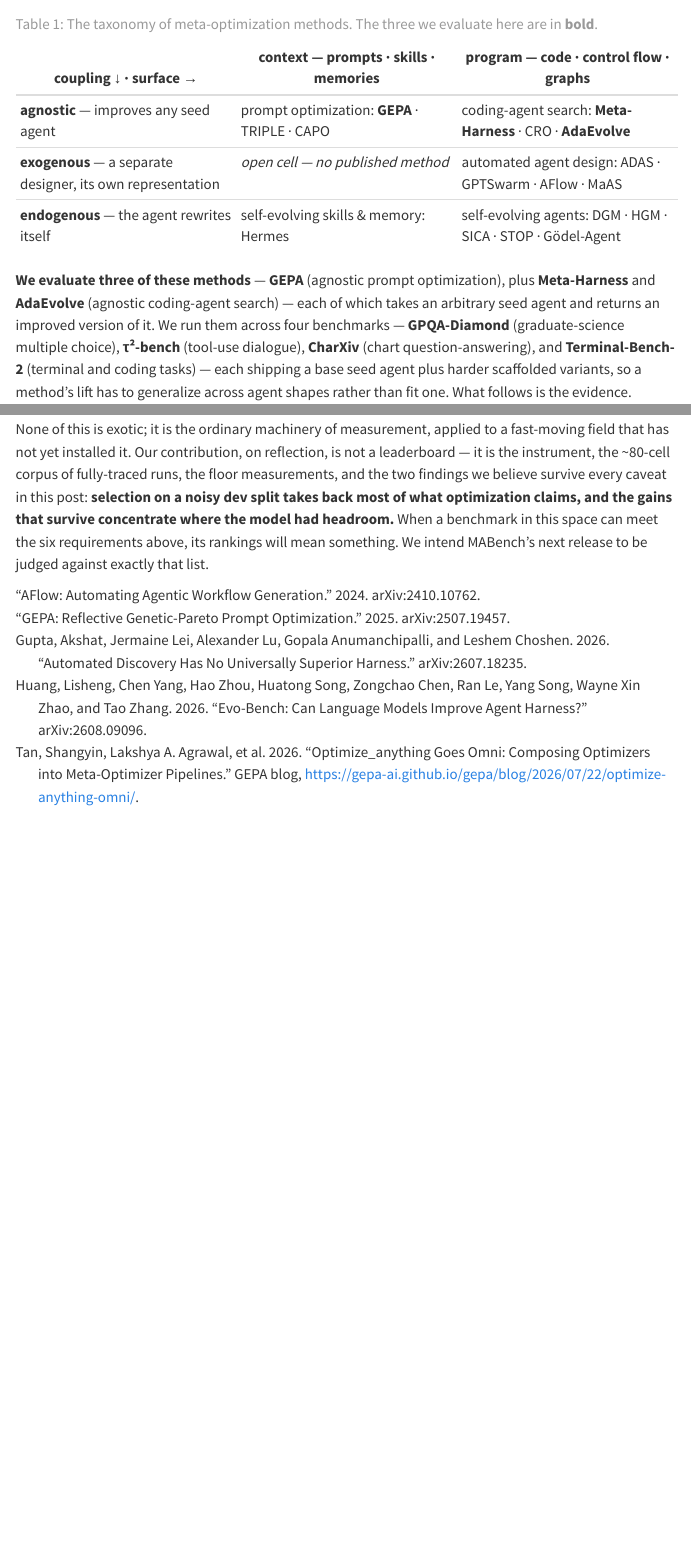
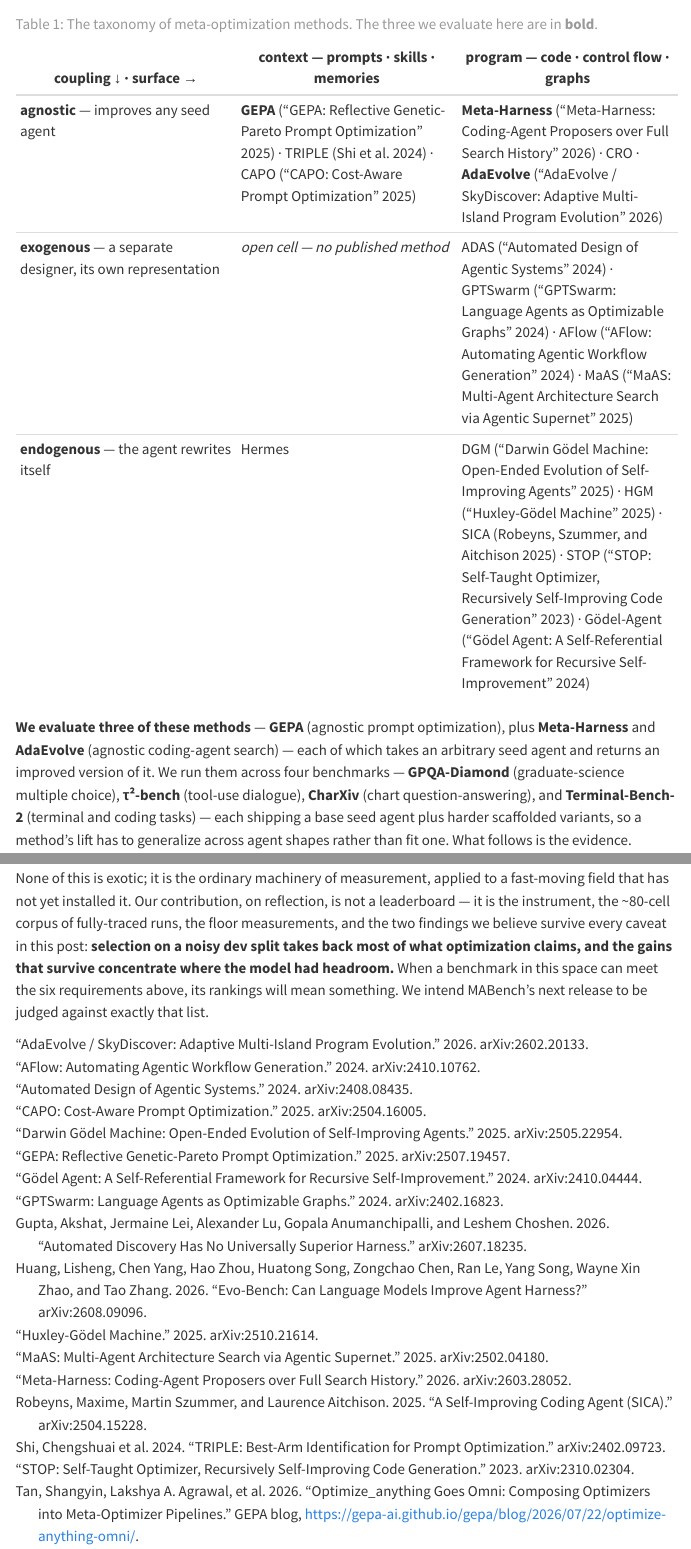
Before and after one commit to shepherd-meta-agents/mabench-blog, a Quarto document (posts/the-benchmark/index.qmd): the page in a window 1100 px wide, from 1640 px down, and a second part further down, joined at a grey line. Rendered offline with R 4.5, knitr and Pandoc in place of Quarto, with nearby package versions; menus at the side of the page are left out.

Commit message:
Taxonomy table: drop cell prefixes, cite the methods
- Remove the "prompt optimization:" / "coding-agent search:" etc. prefixes
- Cite each external method (arXiv IDs from the MA-bench taxonomy docs);
  add 10 new references.bib entries (ADAS, GPTSwarm, MaAS, DGM, HGM, SICA,
  STOP, Gödel-Agent, TRIPLE, CAPO)
- CRO and Hermes are first-party in-repo methods, left uncited

Co-Authored-By: Claude Opus 4.8 (1M context) <noreply@anthropic.com>

```diff
--- a/posts/the-benchmark/index.qmd
+++ b/posts/the-benchmark/index.qmd
@@ -54,9 +54,9 @@ themselves. Every published family lands in one cell.
 
 | coupling ↓ · surface → | **context** — prompts · skills · memories | **program** — code · control flow · graphs |
 |---|---|---|
-| **agnostic** — improves any seed agent | prompt optimization: **GEPA** · TRIPLE · CAPO | coding-agent search: **Meta-Harness** · CRO · **AdaEvolve** |
-| **exogenous** — a separate designer, its own representation | *open cell — no published method* | automated agent design: ADAS · GPTSwarm · AFlow · MaAS |
-| **endogenous** — the agent rewrites itself | self-evolving skills & memory: Hermes | self-evolving agents: DGM · HGM · SICA · STOP · Gödel-Agent |
+| **agnostic** — improves any seed agent | **GEPA** [@gepa] · TRIPLE [@triple] · CAPO [@capo] | **Meta-Harness** [@mh] · CRO · **AdaEvolve** [@adaevolve] |
+| **exogenous** — a separate designer, its own representation | *open cell — no published method* | ADAS [@adas] · GPTSwarm [@gptswarm] · AFlow [@aflow] · MaAS [@maas] |
+| **endogenous** — the agent rewrites itself | Hermes | DGM [@dgm] · HGM [@hgm] · SICA [@sica] · STOP [@stop] · Gödel-Agent [@godelagent] |
 
 : The taxonomy of meta-optimization methods. The three we evaluate here are in **bold**. {#tbl-taxonomy}
 
--- a/posts/the-benchmark/references.bib
+++ b/posts/the-benchmark/references.bib
@@ -64,3 +64,74 @@
   howpublished = {arXiv:2608.04003},
   year         = {2026}
 }
+
+@misc{adas,
+  title        = {Automated Design of Agentic Systems},
+  howpublished = {arXiv:2408.08435},
+  year         = {2024},
+  note         = {TODO: confirm authors/title}
+}
+
+@misc{gptswarm,
+  title        = {GPTSwarm: Language Agents as Optimizable Graphs},
+  howpublished = {arXiv:2402.16823},
+  year         = {2024},
+  note         = {TODO: confirm authors/title}
+}
+
+@misc{maas,
+  title        = {MaAS: Multi-agent Architecture Search via Agentic Supernet},
+  howpublished = {arXiv:2502.04180},
+  year         = {2025},
+  note         = {TODO: confirm authors/title}
+}
+
+@misc{dgm,
+  title        = {Darwin Gödel Machine: Open-Ended Evolution of Self-Improving Agents},
+  howpublished = {arXiv:2505.22954},
+  year         = {2025},
+  note         = {TODO: confirm authors/title}
+}
+
+@misc{hgm,
+  title        = {Huxley-Gödel Machine},
+  howpublished = {arXiv:2510.21614},
+  year         = {2025},
+  note         = {TODO: confirm authors/title}
+}
+
+@misc{sica,
+  author       = {Robeyns, Maxime and Szummer, Martin and Aitchison, Laurence},
+  title        = {A Self-Improving Coding Agent (SICA)},
+  howpublished = {arXiv:2504.15228},
+  year         = {2025}
+}
+
+@misc{stop,
+  title        = {STOP: Self-Taught Optimizer, Recursively Self-Improving Code Generation},
+  howpublished = {arXiv:2310.02304},
+  year         = {2023},
+  note         = {TODO: confirm authors/title}
+}
+
+@misc{godelagent,
+  title        = {Gödel Agent: A Self-Referential Framework for Recursive Self-Improvement},
+  howpublished = {arXiv:2410.04444},
+  year         = {2024},
+  note         = {TODO: confirm authors/title}
+}
+
+@misc{triple,
+  author       = {Shi, Chengshuai and others},
+  title        = {TRIPLE: Best-Arm Identification for Prompt Optimization},
+  howpublished = {arXiv:2402.09723},
+  year         = {2024},
+  note         = {TODO: confirm authors/title}
+}
+
+@misc{capo,
+  title        = {CAPO: Cost-Aware Prompt Optimization},
+  howpublished = {arXiv:2504.16005},
+  year         = {2025},
+  note         = {TODO: confirm authors/title}
+}
```
